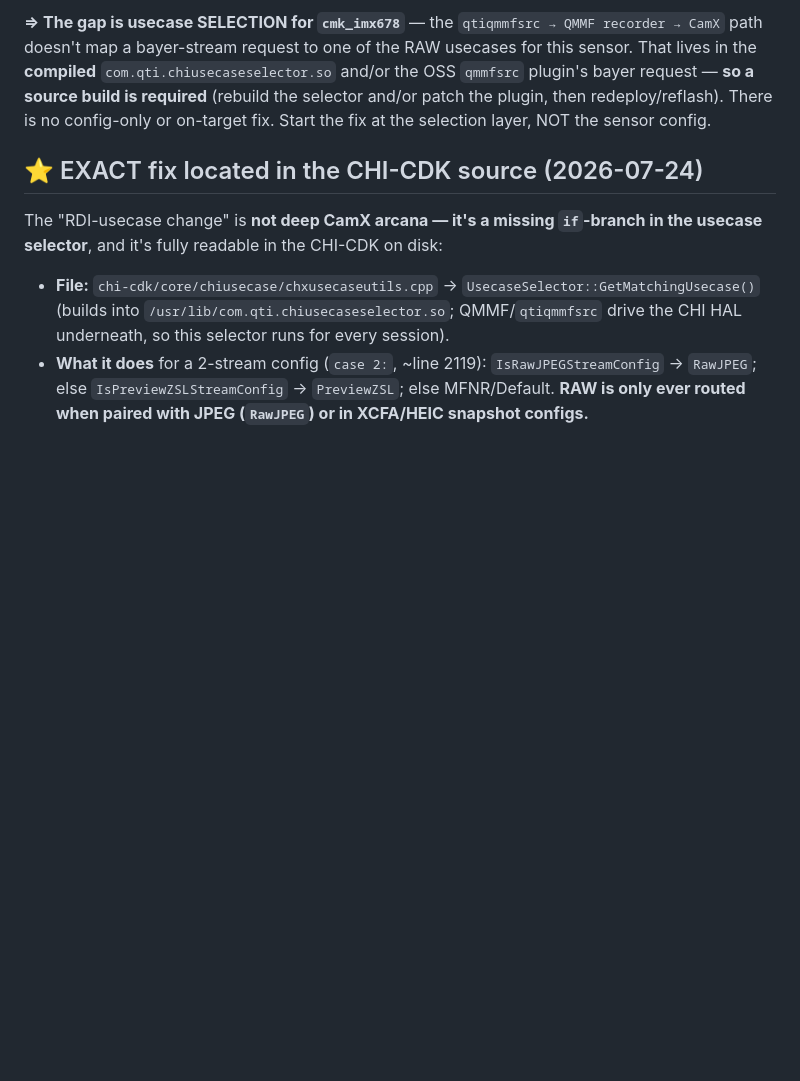
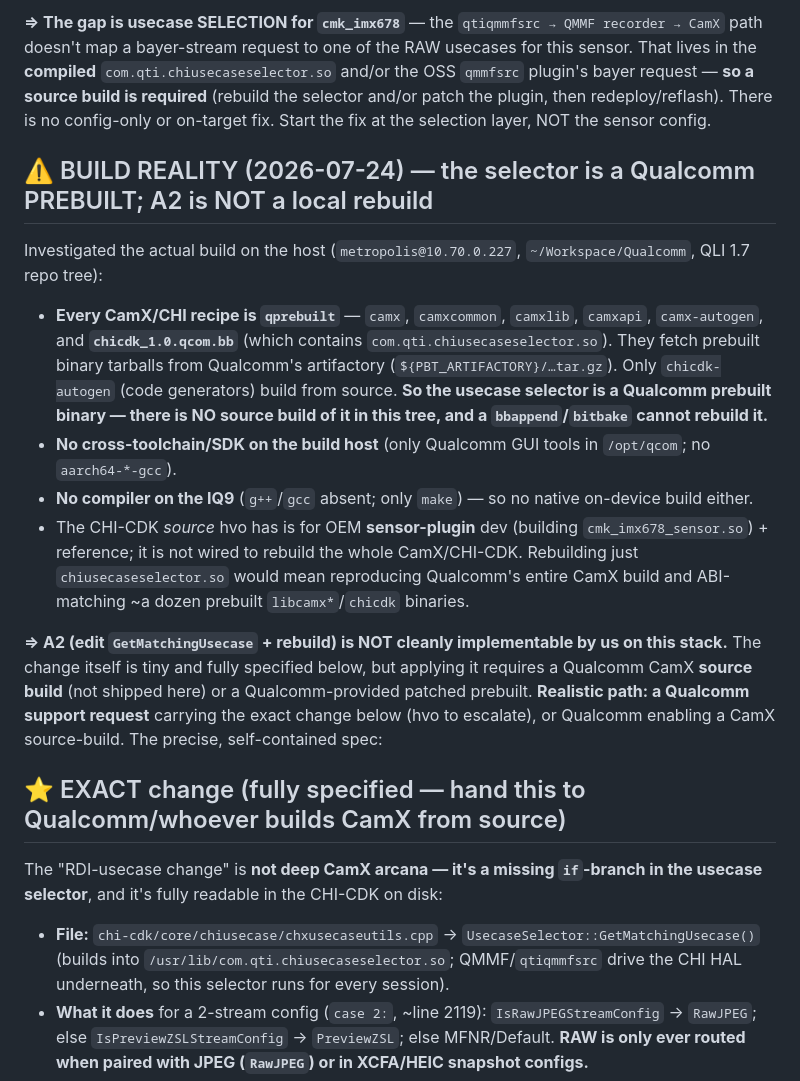
Before and after one commit to jgrata/https-github.com-jgrata-IMX678-on-Orin-Nano, a Markdown page: iq9_server/docs/raw-enablement.md, the part around the change. GitHub-like rendering; blank space fills up the shorter version.

Commit message:
iq9_server: build reality - CamX/chicdk is qprebuilt; A2 not locally buildable
Investigated the 1.7 build host: ALL camx/chicdk recipes are qprebuilt (fetch
Qualcomm artifactory binaries) incl chicdk_1.0.qcom.bb (has chiusecaseselector.so);
only chicdk-autogen builds from source. No cross-SDK on the build host, no gcc/g++
on the IQ9. So the usecase selector is a Qualcomm prebuilt binary -> A2 (edit
GetMatchingUsecase + rebuild) is NOT cleanly implementable by us (would require
reproducing Qualcomm's whole CamX source build + ABI-matching the prebuilt libs).
Corrects the earlier 'implementable by us' assessment. Realistic path = Qualcomm
support request carrying the exact documented change, or Qualcomm CamX source build.

Co-Authored-By: Claude Opus 4.8 <noreply@anthropic.com>

```diff
--- a/iq9_server/docs/raw-enablement.md
+++ b/iq9_server/docs/raw-enablement.md
@@ -69,7 +69,26 @@ a bayer-stream request to one of the RAW usecases for this sensor. That lives in
 required** (rebuild the selector and/or patch the plugin, then redeploy/reflash). There is no config-only or
 on-target fix. Start the fix at the selection layer, NOT the sensor config.
 
-## ⭐ EXACT fix located in the CHI-CDK source (2026-07-24)
+## ⚠️ BUILD REALITY (2026-07-24) — the selector is a Qualcomm PREBUILT; A2 is NOT a local rebuild
+
+Investigated the actual build on the host (`metropolis@10.70.0.227`, `~/Workspace/Qualcomm`, QLI 1.7 repo tree):
+- **Every CamX/CHI recipe is `qprebuilt`** — `camx`, `camxcommon`, `camxlib`, `camxapi`, `camx-autogen`, and
+  **`chicdk_1.0.qcom.bb`** (which contains `com.qti.chiusecaseselector.so`). They fetch prebuilt binary tarballs
+  from Qualcomm's artifactory (`${PBT_ARTIFACTORY}/…tar.gz`). Only `chicdk-autogen` (code generators) build from
+  source. **So the usecase selector is a Qualcomm prebuilt binary — there is NO source build of it in this tree,
+  and a `bbappend`/`bitbake` cannot rebuild it.**
+- **No cross-toolchain/SDK on the build host** (only Qualcomm GUI tools in `/opt/qcom`; no `aarch64-*-gcc`).
+- **No compiler on the IQ9** (`g++`/`gcc` absent; only `make`) — so no native on-device build either.
+- The CHI-CDK *source* hvo has is for OEM **sensor-plugin** dev (building `cmk_imx678_sensor.so`) + reference;
+  it is not wired to rebuild the whole CamX/CHI-CDK. Rebuilding just `chiusecaseselector.so` would mean
+  reproducing Qualcomm's entire CamX build and ABI-matching ~a dozen prebuilt `libcamx*`/`chicdk` binaries.
+
+**⇒ A2 (edit `GetMatchingUsecase` + rebuild) is NOT cleanly implementable by us on this stack.** The change
+itself is tiny and fully specified below, but applying it requires a Qualcomm CamX **source build** (not shipped
+here) or a Qualcomm-provided patched prebuilt. **Realistic path: a Qualcomm support request** carrying the exact
+change below (hvo to escalate), or Qualcomm enabling a CamX source-build. The precise, self-contained spec:
+
+## ⭐ EXACT change (fully specified — hand this to Qualcomm/whoever builds CamX from source)
 
 The "RDI-usecase change" is **not deep CamX arcana — it's a missing `if`-branch in the usecase selector**, and
 it's fully readable in the CHI-CDK on disk:
```
